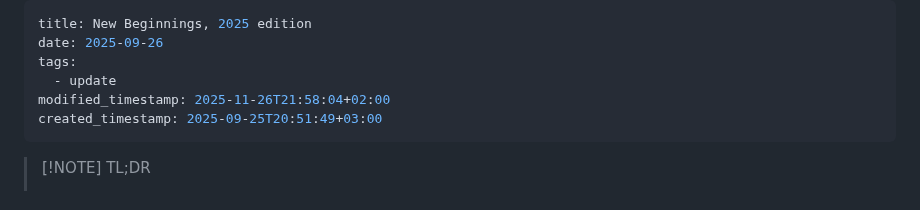
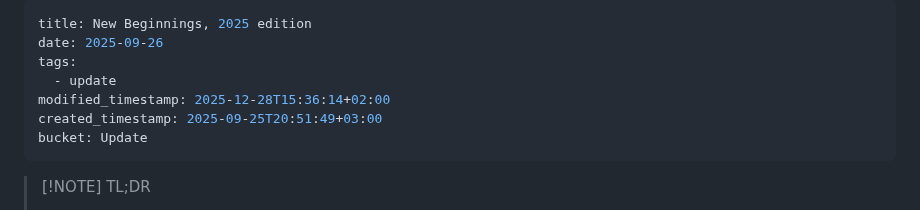
Before and after one commit to hxii/0xff.nu, a Markdown page: source/news-2025.md, the part around the change. Rendered like a GitHub page.

```diff
--- a/source/news-2025.md
+++ b/source/news-2025.md
@@ -3,8 +3,9 @@ title: New Beginnings, 2025 edition
 date: 2025-09-26
 tags:
   - update
-modified_timestamp: 2025-11-26T21:58:04+02:00
+modified_timestamp: 2025-12-28T15:36:14+02:00
 created_timestamp: 2025-09-25T20:51:49+03:00
+bucket: Update
 ---
 > [!NOTE] TL;DR
 > - Got laid off because of █u████it█ ██d█ up ██a██n█.
```
